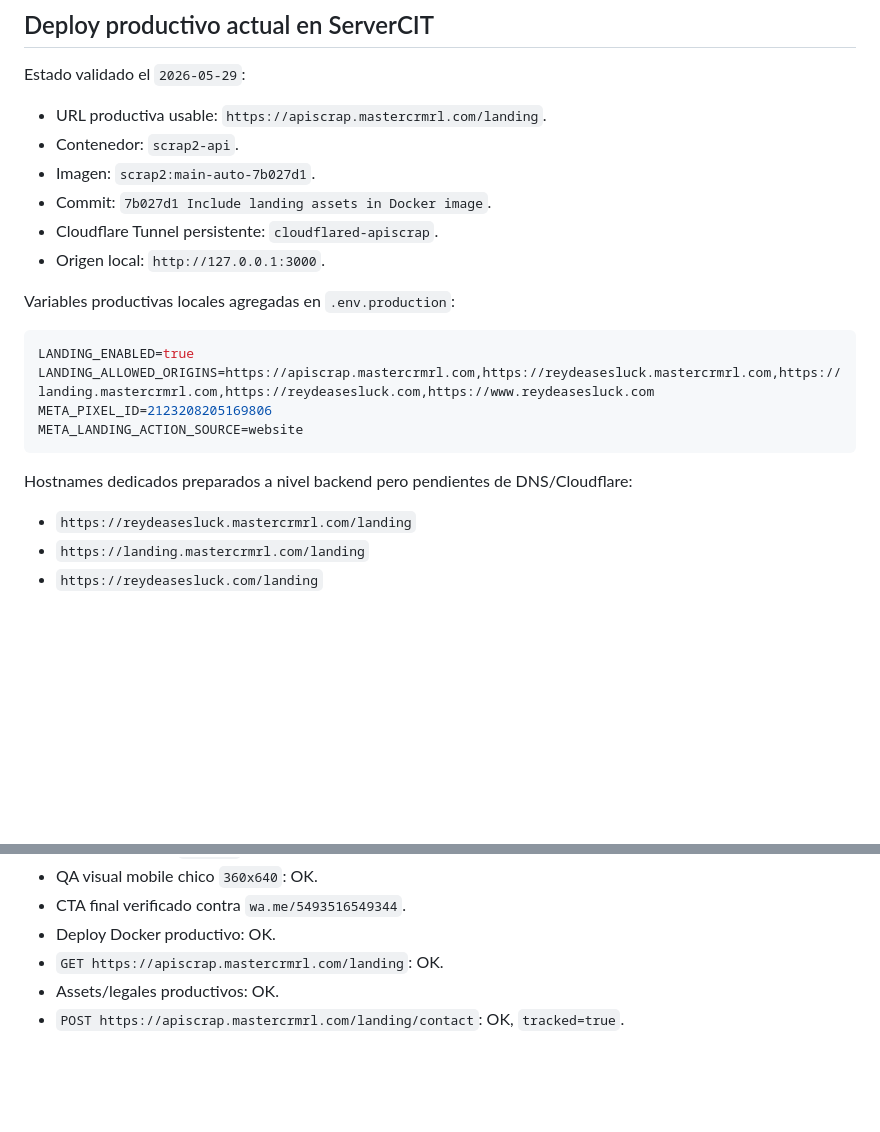
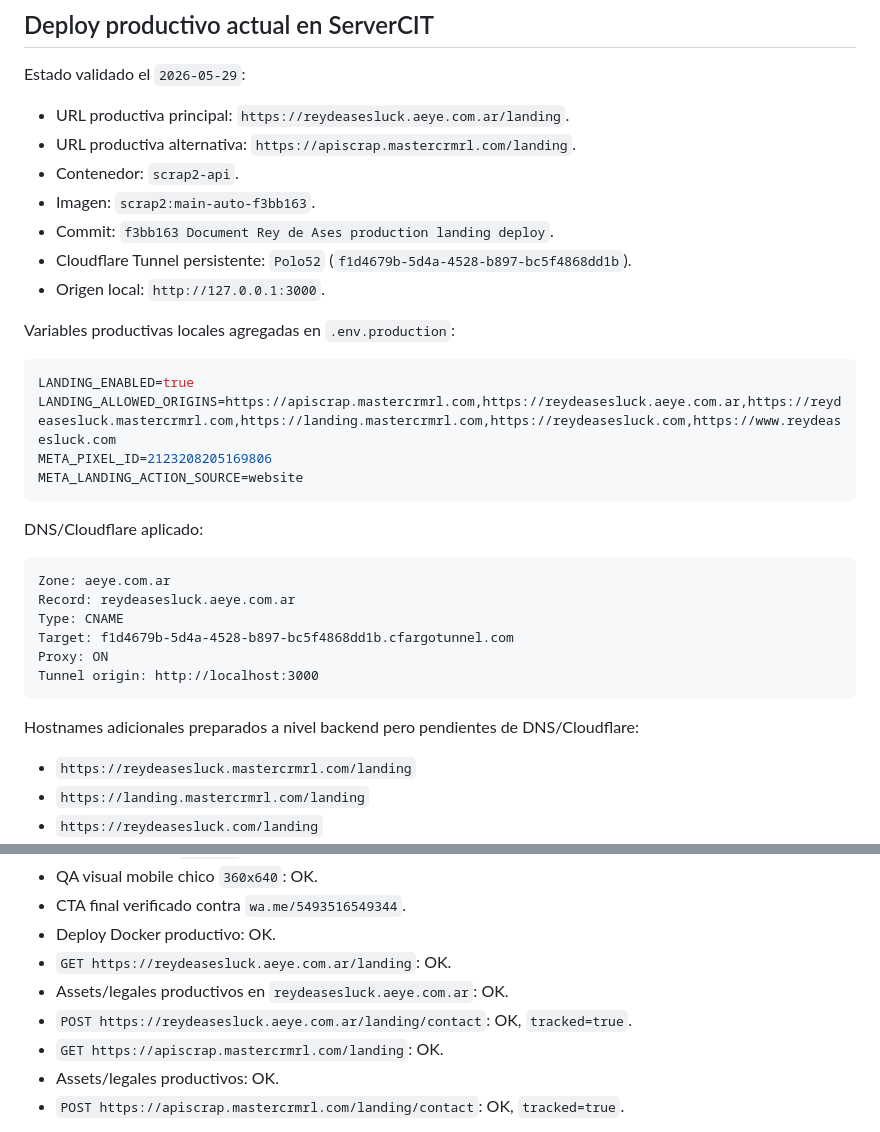
Before and after one commit to AEyeSecurity/scrap2, a Markdown page: docs/README_LANDING_RDA.md, 2 parts joined by grey strips. Rendered like a GitHub page; blank space fills up the shorter version.

Commit message:
Document Rey de Ases public hostname

````diff
--- a/docs/README_LANDING_RDA.md
+++ b/docs/README_LANDING_RDA.md
@@ -142,23 +142,35 @@ https://github.com/AEyeSecurity/scrap2.git
 
 Estado validado el `2026-05-29`:
 
-- URL productiva usable: `https://apiscrap.mastercrmrl.com/landing`.
+- URL productiva principal: `https://reydeasesluck.aeye.com.ar/landing`.
+- URL productiva alternativa: `https://apiscrap.mastercrmrl.com/landing`.
 - Contenedor: `scrap2-api`.
-- Imagen: `scrap2:main-auto-7b027d1`.
-- Commit: `7b027d1 Include landing assets in Docker image`.
-- Cloudflare Tunnel persistente: `cloudflared-apiscrap`.
+- Imagen: `scrap2:main-auto-f3bb163`.
+- Commit: `f3bb163 Document Rey de Ases production landing deploy`.
+- Cloudflare Tunnel persistente: `Polo52` (`f1d4679b-5d4a-4528-b897-bc5f4868dd1b`).
 - Origen local: `http://127.0.0.1:3000`.
 
 Variables productivas locales agregadas en `.env.production`:
 
 ```env
 LANDING_ENABLED=true
-LANDING_ALLOWED_ORIGINS=https://apiscrap.mastercrmrl.com,https://reydeasesluck.mastercrmrl.com,https://landing.mastercrmrl.com,https://reydeasesluck.com,https://www.reydeasesluck.com
+LANDING_ALLOWED_ORIGINS=https://apiscrap.mastercrmrl.com,https://reydeasesluck.aeye.com.ar,https://reydeasesluck.mastercrmrl.com,https://landing.mastercrmrl.com,https://reydeasesluck.com,https://www.reydeasesluck.com
 META_PIXEL_ID=2123208205169806
 META_LANDING_ACTION_SOURCE=website
 ```
 
-Hostnames dedicados preparados a nivel backend pero pendientes de DNS/Cloudflare:
+DNS/Cloudflare aplicado:
+
+```text
+Zone: aeye.com.ar
+Record: reydeasesluck.aeye.com.ar
+Type: CNAME
+Target: f1d4679b-5d4a-4528-b897-bc5f4868dd1b.cfargotunnel.com
+Proxy: ON
+Tunnel origin: http://localhost:3000
+```
+
+Hostnames adicionales preparados a nivel backend pero pendientes de DNS/Cloudflare:
 
 - `https://reydeasesluck.mastercrmrl.com/landing`
 - `https://landing.mastercrmrl.com/landing`
@@ -188,6 +200,9 @@ Resultado:
 - QA visual mobile chico `360x640`: OK.
 - CTA final verificado contra `wa.me/5493516549344`.
 - Deploy Docker productivo: OK.
+- `GET https://reydeasesluck.aeye.com.ar/landing`: OK.
+- Assets/legales productivos en `reydeasesluck.aeye.com.ar`: OK.
+- `POST https://reydeasesluck.aeye.com.ar/landing/contact`: OK, `tracked=true`.
 - `GET https://apiscrap.mastercrmrl.com/landing`: OK.
 - Assets/legales productivos: OK.
 - `POST https://apiscrap.mastercrmrl.com/landing/contact`: OK, `tracked=true`.
````
